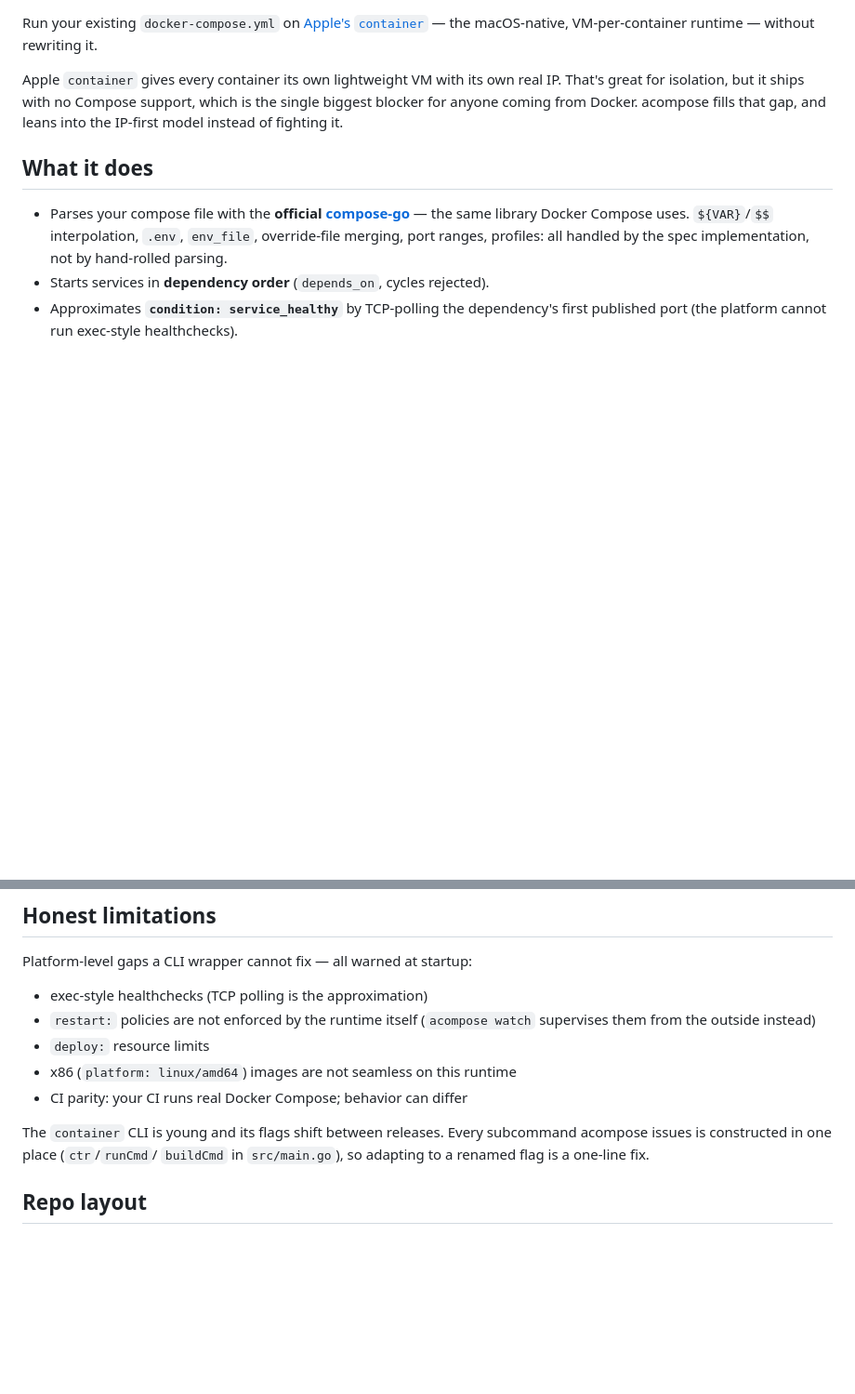
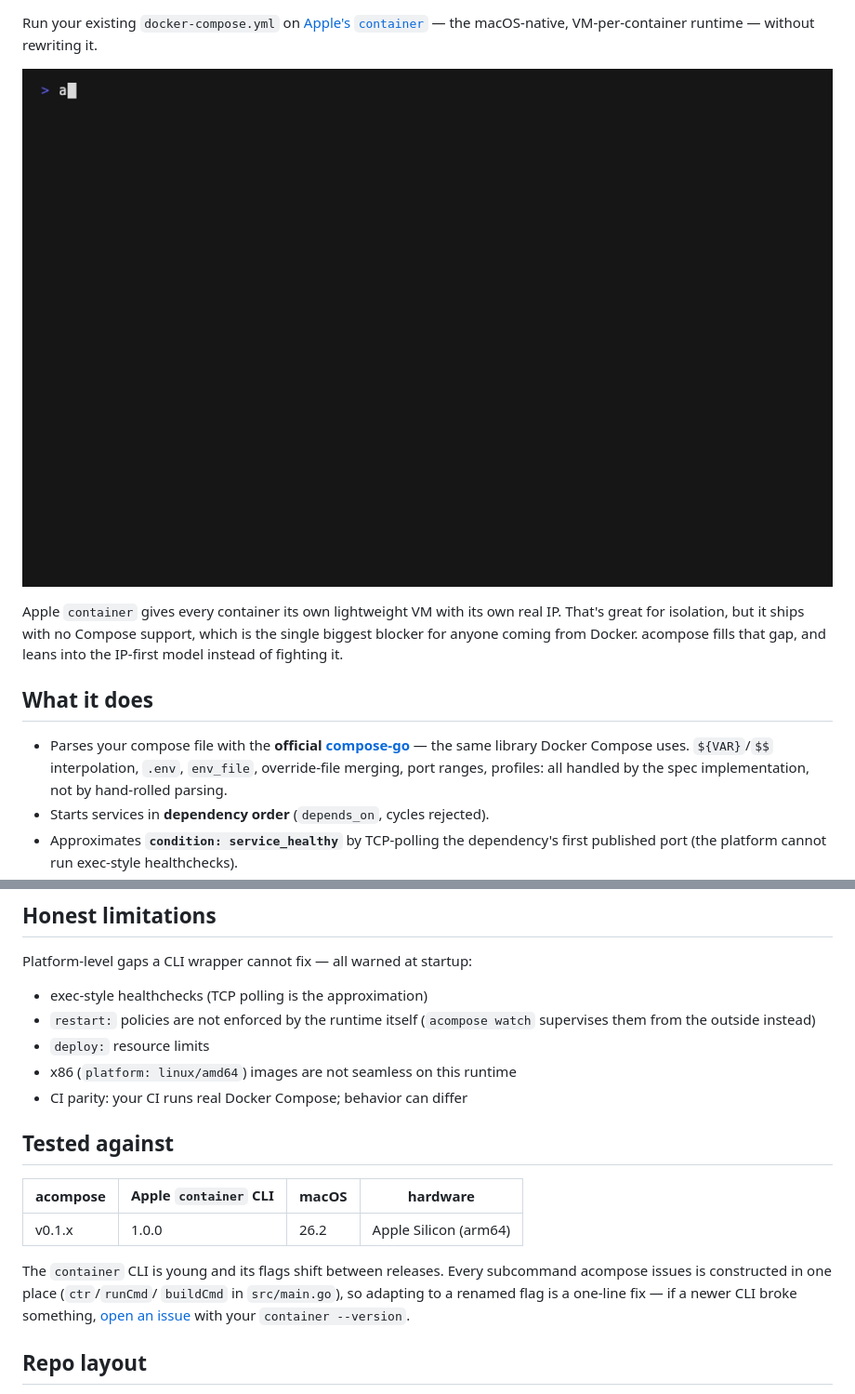
Before and after one commit to htlin222/acompose, a Markdown page: README.md, 2 parts joined by grey strips. Shown at 93% size. Drawn GitHub-style; pictures changed too: assets/demo.gif (added); blank space fills up the shorter version.

```diff
--- a/README.md
+++ b/README.md
@@ -2,6 +7,8 @@
 
 Run your existing `docker-compose.yml` on [Apple's `container`](https://github.com/apple/container) —
 the macOS-native, VM-per-container runtime — without rewriting it.
+
+![acompose demo](assets/demo.gif)
 
 Apple `container` gives every container its own lightweight VM with its own
 real IP. That's great for isolation, but it ships with no Compose support,
@@ -91,9 +98,17 @@ Platform-level gaps a CLI wrapper cannot fix — all warned at startup:
 - x86 (`platform: linux/amd64`) images are not seamless on this runtime
 - CI parity: your CI runs real Docker Compose; behavior can differ
 
+## Tested against
+
+| acompose | Apple `container` CLI | macOS | hardware |
+| -------- | --------------------- | ----- | -------- |
+| v0.1.x   | 1.0.0                 | 26.2  | Apple Silicon (arm64) |
+
 The `container` CLI is young and its flags shift between releases. Every
 subcommand acompose issues is constructed in one place (`ctr`/`runCmd`/
-`buildCmd` in `src/main.go`), so adapting to a renamed flag is a one-line fix.
+`buildCmd` in `src/main.go`), so adapting to a renamed flag is a one-line fix —
+if a newer CLI broke something, [open an issue](https://github.com/htlin222/acompose/issues)
+with your `container --version`.
 
 ## Repo layout
 
```
Also changed, not shown: other parts of README.md (+5 -0 lines), CONTRIBUTING.md (added, +49 -0 lines), 3 other files.
